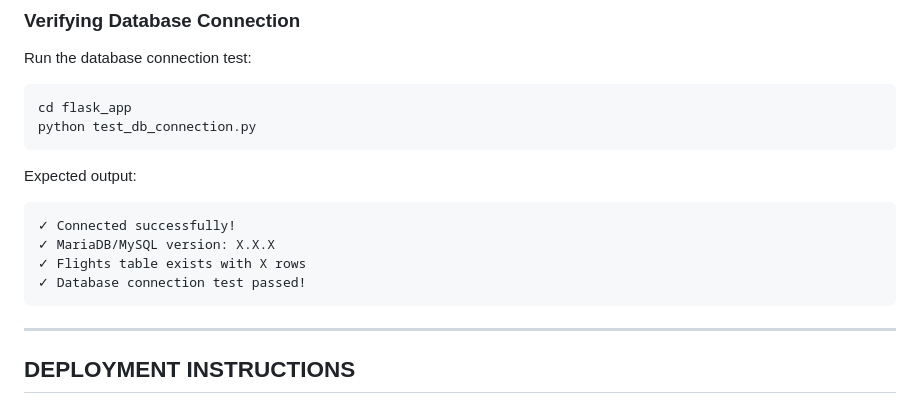
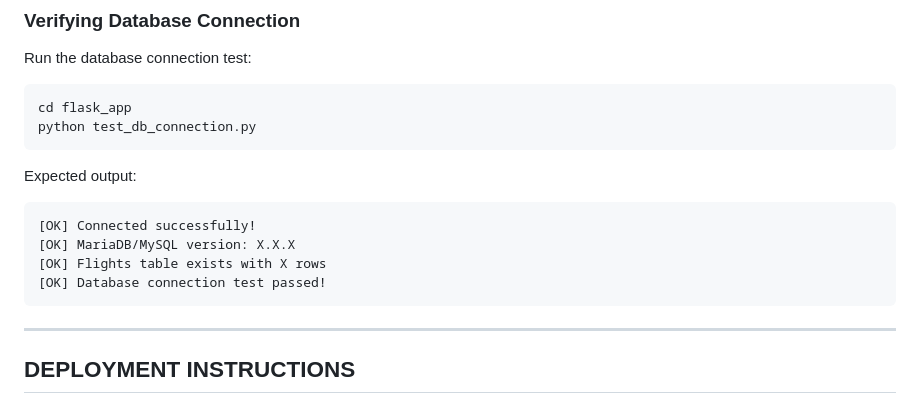
Before and after one commit to beaprogram/HFXAir, a Markdown page: README.md, the part around the change. Rendered like a GitHub page.

Commit message:
docs: replace check-mark symbols with [OK] in expected DB test output

````diff
--- a/README.md
+++ b/README.md
@@ -182,10 +182,10 @@ python test_db_connection.py
 
 Expected output:
 ```
-✓ Connected successfully!
-✓ MariaDB/MySQL version: X.X.X
-✓ Flights table exists with X rows
-✓ Database connection test passed!
+[OK] Connected successfully!
+[OK] MariaDB/MySQL version: X.X.X
+[OK] Flights table exists with X rows
+[OK] Database connection test passed!
 ```
 
 ---
````
